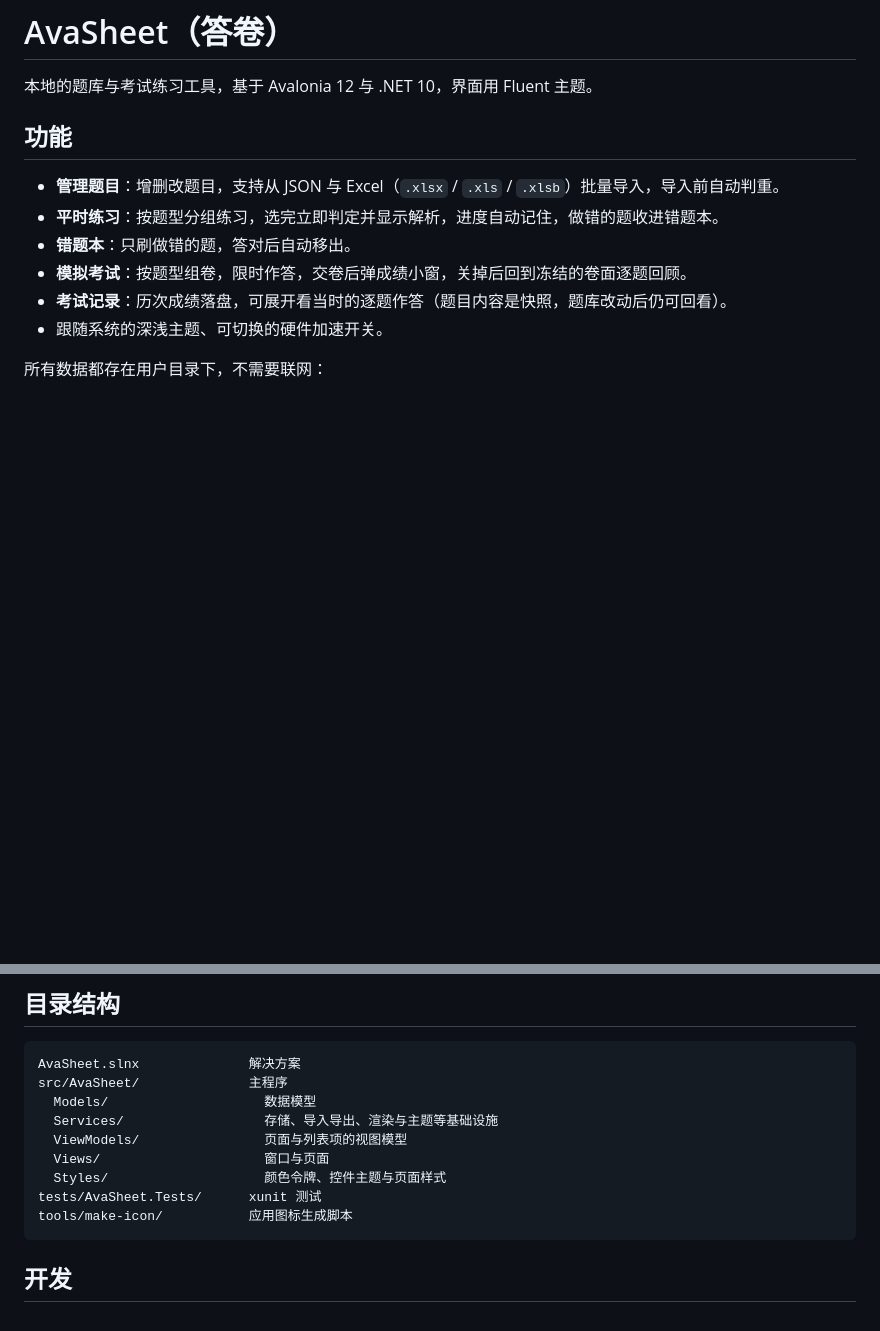
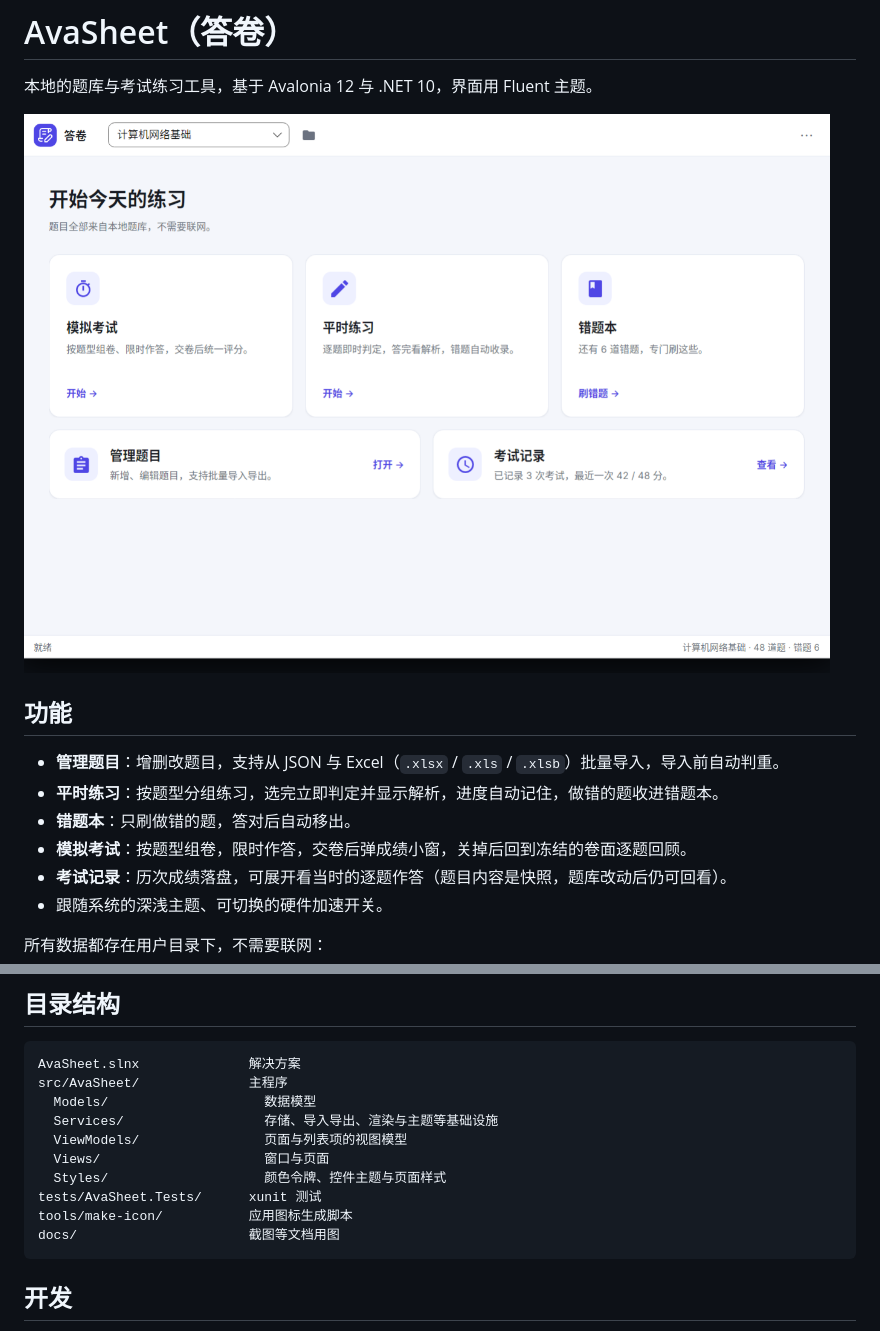
Before and after one commit to WhiredPlanck/AvaSheet, a Markdown page: README.md, 2 parts joined by grey strips. Drawn GitHub-style; pictures changed too: docs/screenshot.png (added); blank space fills up the shorter version.

Commit message:
README 加一张主界面截图
截图放在 docs/，标题下直接展示，同时把 docs 补进目录结构。

````diff
--- a/README.md
+++ b/README.md
@@ -1,6 +1,8 @@
 # AvaSheet（答卷）
 
 本地的题库与考试练习工具，基于 Avalonia 12 与 .NET 10，界面用 Fluent 主题。
+
+![AvaSheet 主界面](docs/screenshot.png)
 
 ## 功能
 
@@ -28,6 +30,7 @@ src/AvaSheet/              主程序
   Styles/                    颜色令牌、控件主题与页面样式
 tests/AvaSheet.Tests/      xunit 测试
 tools/make-icon/           应用图标生成脚本
+docs/                      截图等文档用图
 ```
 
 ## 开发
````
